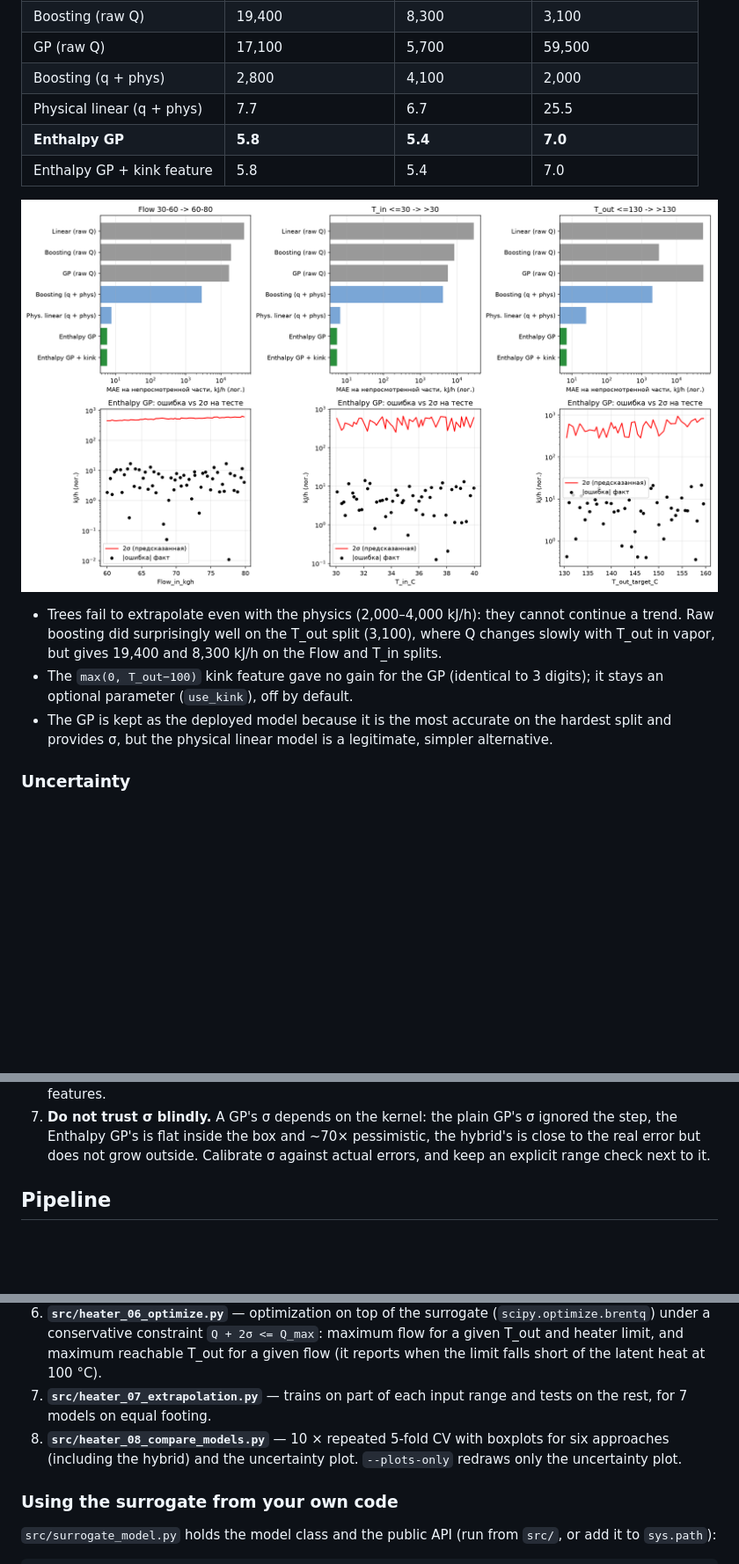
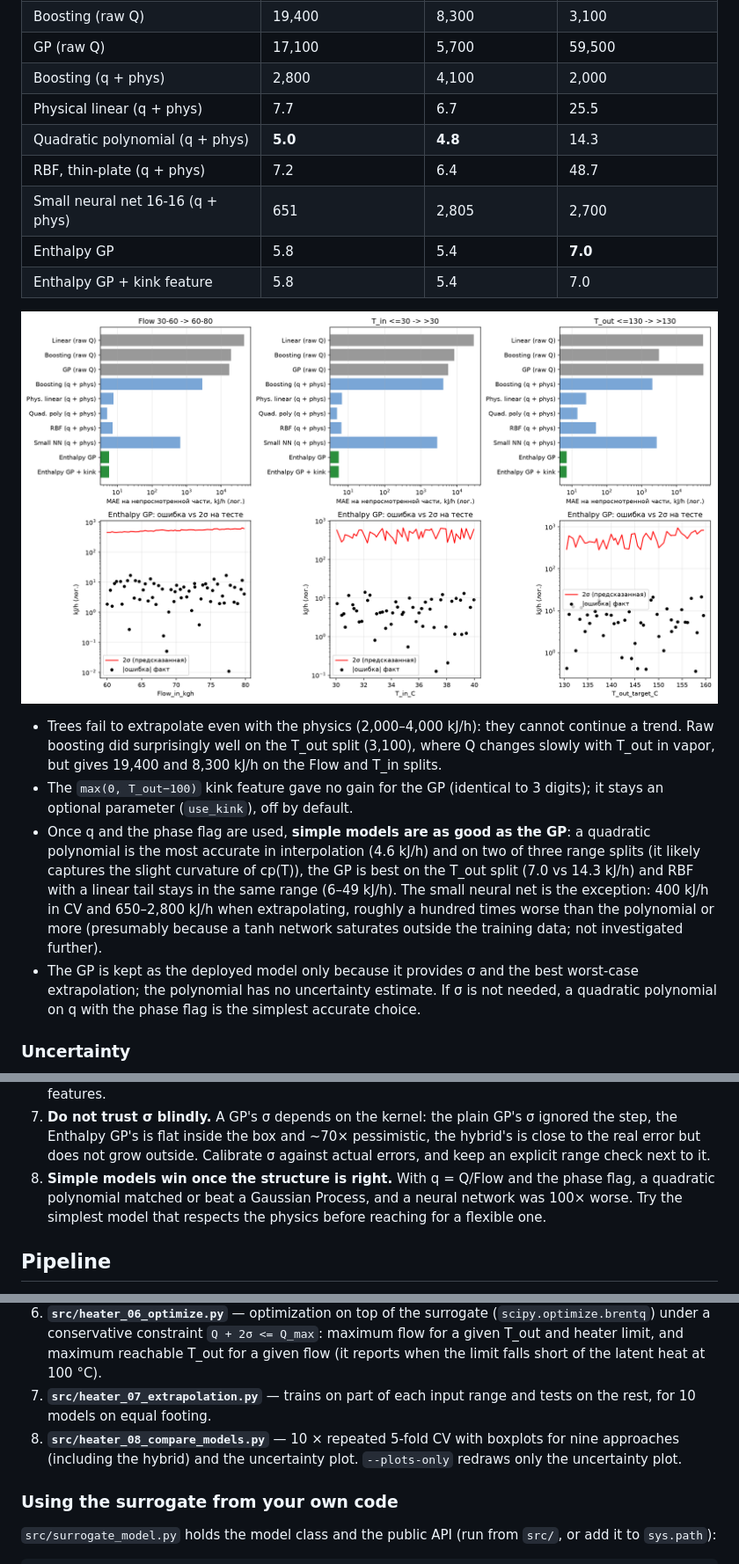
Before and after one commit to dmitrievian-cloud/surrogate_heater_model_hysys-python, a Markdown page: README.md, 3 parts joined by grey strips. Shown at 88% size. Rendered like a GitHub page; pictures changed too: figures/extrapolation_test.png; blank space fills up the shorter version.

```diff
--- a/README.md
+++ b/README.md
@@ -75,7 +78,10 @@ of the range and tested on the rest. Test MAE, kJ/h:
 | GP (raw Q) | 17,100 | 5,700 | 59,500 |
 | Boosting (q + phys) | 2,800 | 4,100 | 2,000 |
 | Physical linear (q + phys) | 7.7 | 6.7 | 25.5 |
-| **Enthalpy GP** | **5.8** | **5.4** | **7.0** |
+| Quadratic polynomial (q + phys) | **5.0** | **4.8** | 14.3 |
+| RBF, thin-plate (q + phys) | 7.2 | 6.4 | 48.7 |
+| Small neural net 16-16 (q + phys) | 651 | 2,805 | 2,700 |
+| Enthalpy GP | 5.8 | 5.4 | **7.0** |
 | Enthalpy GP + kink feature | 5.8 | 5.4 | 7.0 |
 
 ![Extrapolation test](figures/extrapolation_test.png)
@@ -86,9 +92,19 @@ of the range and tested on the rest. Test MAE, kJ/h:
   19,400 and 8,300 kJ/h on the Flow and T_in splits.
 - The `max(0, T_out−100)` kink feature gave no gain for the GP (identical to
   3 digits); it stays an optional parameter (`use_kink`), off by default.
-- The GP is kept as the deployed model because it is the most accurate on the
-  hardest split and provides σ, but the physical linear model is a legitimate,
-  simpler alternative.
+- Once q and the phase flag are used, **simple models are as good as the GP**:
+  a quadratic polynomial is the most accurate in interpolation (4.6 kJ/h) and
+  on two of three range splits (it likely captures the slight curvature of
+  cp(T)), the GP is best on the T_out split (7.0 vs 14.3 kJ/h) and RBF with a
+  linear tail stays in the same range (6–49 kJ/h). The small neural net is
+  the exception: 400 kJ/h in CV and 650–2,800 kJ/h when extrapolating,
+  roughly a hundred times worse than the polynomial or more (presumably
+  because a tanh network saturates outside the training data; not
+  investigated further).
+- The GP is kept as the deployed model only because it provides σ and the best
+  worst-case extrapolation; the polynomial has no uncertainty estimate. If σ
+  is not needed, a quadratic polynomial on q with the phase flag is the
+  simplest accurate choice.
 
 ### Uncertainty
 
@@ -141,6 +157,10 @@ of the range and tested on the rest. Test MAE, kJ/h:
    pessimistic, the hybrid's is close to the real error but does not grow
    outside. Calibrate σ against actual errors, and keep an explicit range
    check next to it.
+8. **Simple models win once the structure is right.** With q = Q/Flow and the
+   phase flag, a quadratic polynomial matched or beat a Gaussian Process, and
+   a neural network was 100× worse. Try the simplest model that respects the
+   physics before reaching for a flexible one.
 
 ## Pipeline
 
@@ -164,9 +184,9 @@ of the range and tested on the rest. Test MAE, kJ/h:
    maximum reachable T_out for a given flow (it reports when the limit falls
    short of the latent heat at 100 °C).
 7. **`src/heater_07_extrapolation.py`** — trains on part of each input range
-   and tests on the rest, for 7 models on equal footing.
+   and tests on the rest, for 10 models on equal footing.
 8. **`src/heater_08_compare_models.py`** — 10 × repeated 5-fold CV with
-   boxplots for six approaches (including the hybrid) and the uncertainty
+   boxplots for nine approaches (including the hybrid) and the uncertainty
    plot. `--plots-only` redraws only the uncertainty plot.
 
 ### Using the surrogate from your own code
```
Also changed, not shown: other parts of README.md (+4 -3 lines), figures/model_comparison_boxplot.png, 2 other files.
